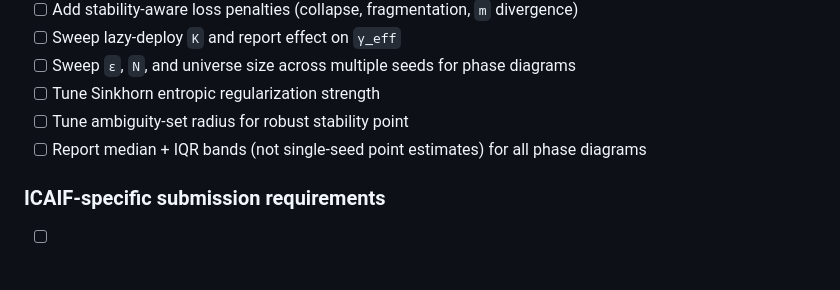
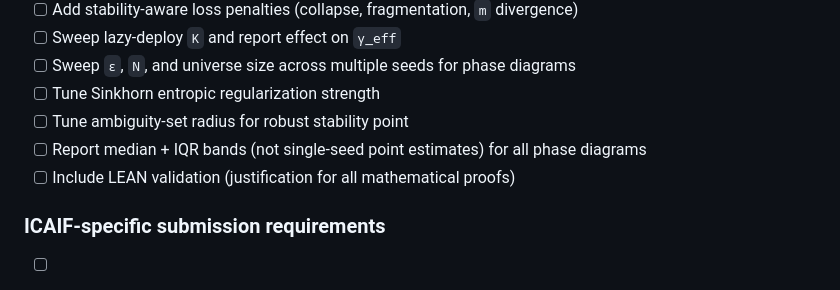
Before and after one commit to vignesh-nagarajan-vn/REFLEX, a Markdown page: new-methodology/README.md, the part around the change. GitHub-like rendering.

```diff
--- a/new-methodology/README.md
+++ b/new-methodology/README.md
@@ -169,6 +169,7 @@ Real trade-level OTC data (TRACE) carries licensing and access lead time; the pr
 - [ ] Tune Sinkhorn entropic regularization strength
 - [ ] Tune ambiguity-set radius for robust stability point
 - [ ] Report median + IQR bands (not single-seed point estimates) for all phase diagrams
+- [ ] Include LEAN validation (justification for all mathematical proofs)
 
 ### ICAIF-specific submission requirements
 - [ ] Confirm paper fits within **8 pages total** (two-column ACM `sigconf` format), including all figures and references
```
